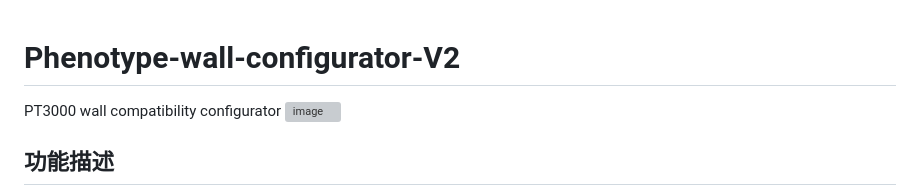
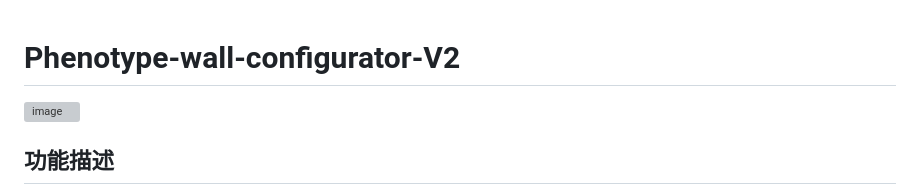
Before and after one commit to shangsoleil/Phenotype-wall-configurator-V2, a Markdown page: README.md, the part around the change. Drawn GitHub-style; grey boxes are pictures that could not be loaded.

Commit message:
Update project description in README.md

```diff
--- a/README.md
+++ b/README.md
@@ -1,5 +1,4 @@
 # Phenotype-wall-configurator-V2
-PT3000 wall compatibility configurator
 <img width="568" height="210" alt="image" src="https://github.com/user-attachments/assets/ebcc6d9d-340a-488b-815b-8f9f3400aece" />
 
 ## 功能描述
```
